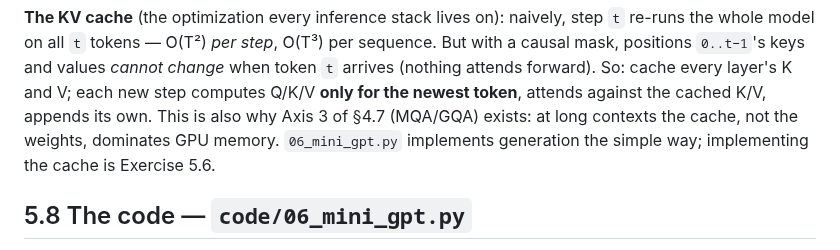
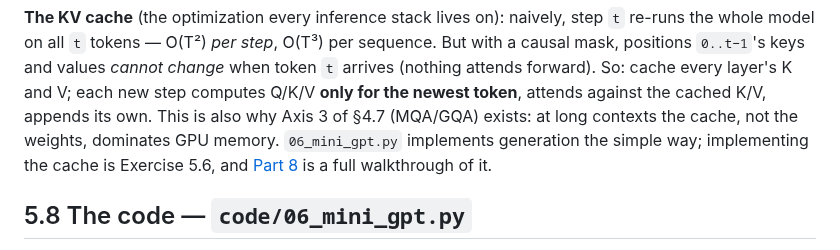
Before and after one commit to lbecken/f5-tests, a Markdown page: part-5-decoder-only-transformer.md, the part around the change. Drawn GitHub-style.

```diff
--- a/part-5-decoder-only-transformer.md
+++ b/part-5-decoder-only-transformer.md
@@ -192,7 +192,8 @@ So: cache every layer's K and V; each new step computes Q/K/V **only for
 the newest token**, attends against the cached K/V, appends its own. This
 is also why Axis 3 of §4.7 (MQA/GQA) exists: at long contexts the cache,
 not the weights, dominates GPU memory. `06_mini_gpt.py` implements
-generation the simple way; implementing the cache is Exercise 5.6.
+generation the simple way; implementing the cache is Exercise 5.6, and
+[Part 8](part-8-kv-cache.md) is a full walkthrough of it.
 
 ## 5.8 The code — `code/06_mini_gpt.py`
 
```
Also changed, not shown: README.md (+4 -0 lines), part-6-gpt2-in-practice.md (+4 -3 lines), part-7-fine-tuning.md (added, +208 -0 lines), part-8-kv-cache.md (added, +209 -0 lines), diagrams/kv-cache-timing.png (added), 10 other files.
